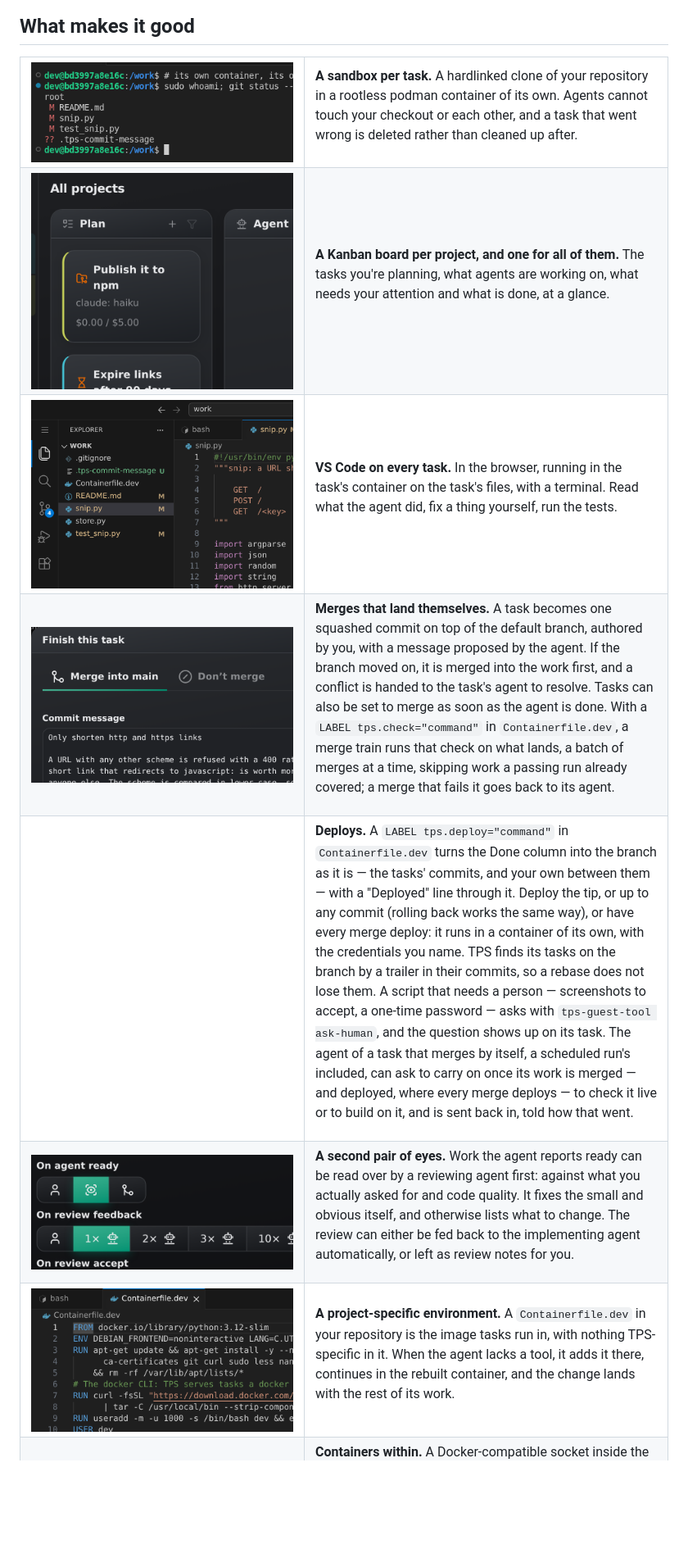
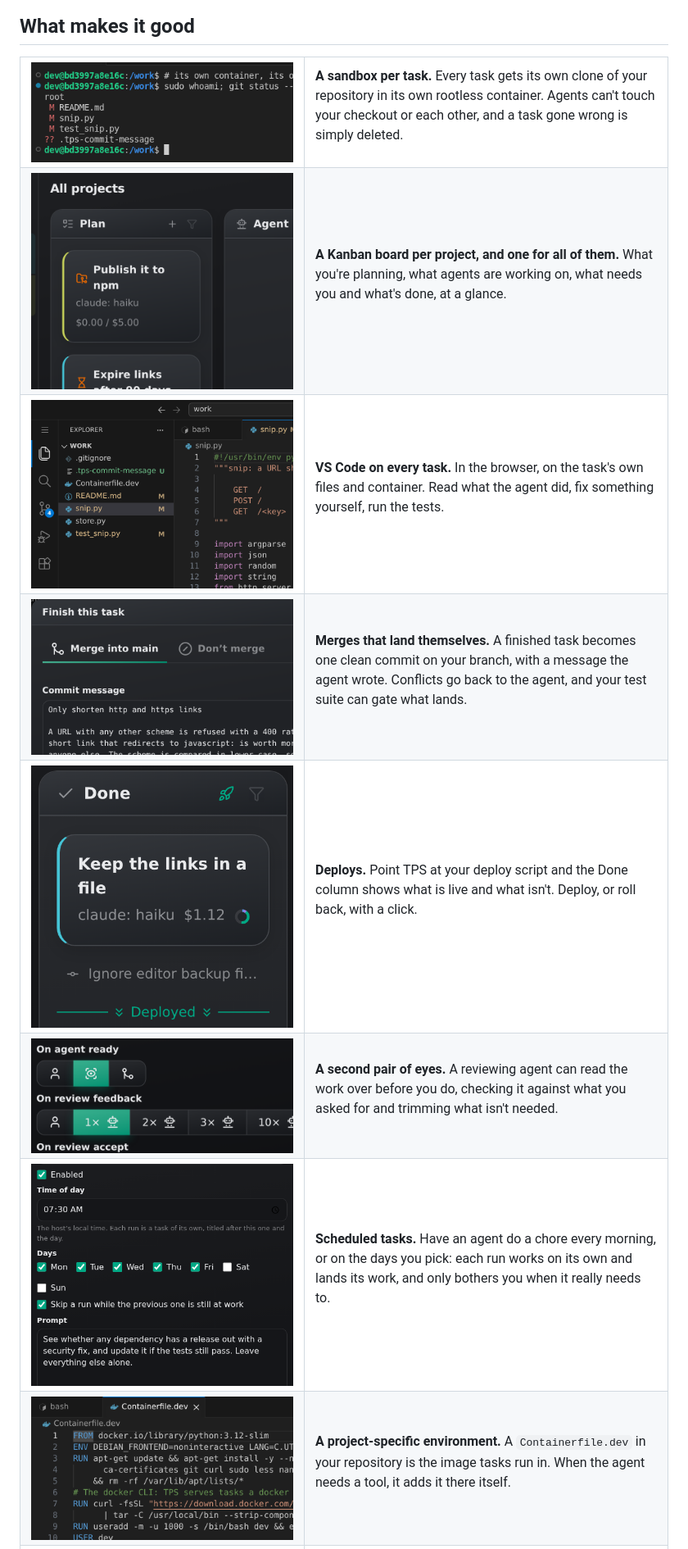
Before and after one commit to vanviegen/tps, a Markdown page: README.md, the part around the change printed below. Shown: that part at 82% size. GitHub-like rendering; pictures changed too: doc/features/deploys.png (added), doc/features/scheduled.png (added); blank space fills up the shorter version.

```diff
--- a/README.md
+++ b/README.md
@@ -14,66 +14,53 @@ side-by-side, backed by its own lightweight sandbox container and repository.
 <table>
 <tr><td width="320"><img src="doc/features/sandbox.png" width="320" alt=""></td><td>
 
-**A sandbox per task.** A hardlinked clone of your repository in a rootless
-podman container of its own. Agents cannot touch your checkout or each other,
-and a task that went wrong is deleted rather than cleaned up after.
+**A sandbox per task.** Every task gets its own clone of your repository in
+its own rootless container. Agents can't touch your checkout or each other, and
+a task gone wrong is simply deleted.
 
 </td></tr>
 <tr><td width="320"><img src="doc/features/board.png" width="320" alt=""></td><td>
 
-**A Kanban board per project, and one for all of them.** The tasks you're
-planning, what agents are working on, what needs your attention and what is
-done, at a glance.
+**A Kanban board per project, and one for all of them.** What you're
+planning, what agents are working on, what needs you and what's done, at a
+glance.
 
 </td></tr>
 <tr><td width="320"><img src="doc/features/vscode.png" width="320" alt=""></td><td>
 
-**VS Code on every task.** In the browser, running in the task's container on
-the task's files, with a terminal. Read what the agent did, fix a thing
-yourself, run the tests.
+**VS Code on every task.** In the browser, on the task's own files and
+container. Read what the agent did, fix something yourself, run the tests.
 
 </td></tr>
 <tr><td width="320"><img src="doc/features/merge.png" width="320" alt=""></td><td>
 
-**Merges that land themselves.** A task becomes one squashed commit on top of
-the default branch, authored by you, with a message proposed by the agent. If
-the branch moved on, it is merged into the work first, and a conflict is
-handed to the task's agent to resolve. Tasks can also be set to merge as soon
-as the agent is done. With a `LABEL tps.check="command"` in `Containerfile.dev`,
-a merge train runs that check on what lands, a batch of merges at a time,
-skipping work a passing run already covered; a merge that fails it goes back to
-its agent.
+**Merges that land themselves.** A finished task becomes one clean commit on
+your branch, with a message the agent wrote. Conflicts go back to the agent,
+and your test suite can gate what lands.
 
 </td></tr>
-<tr><td width="320"></td><td>
+<tr><td width="320"><img src="doc/features/deploys.png" width="320" alt=""></td><td>
 
-**Deploys.** A `LABEL tps.deploy="command"` in `Containerfile.dev` turns the
-Done column into the branch as it is — the tasks' commits, and your own between
-them — with a "Deployed" line through it. Deploy the tip, or up to any commit
-(rolling back works the same way), or have every merge deploy: it runs in a
-container of its own, with the credentials you name. TPS finds its tasks on the
-branch by a trailer in their commits, so a rebase does not lose them. A script
-that needs a person — screenshots to accept, a one-time password — asks with
-`tps-guest-tool ask-human`, and the question shows up on its task. The agent
-of a task that merges by itself, a scheduled run's included, can ask to carry
-on once its work is merged — and deployed, where every merge deploys — to check
-it live or to build on it, and is sent back in, told how that went.
+**Deploys.** Point TPS at your deploy script and the Done column shows what is
+live and what isn't. Deploy, or roll back, with a click.
 
 </td></tr>
 <tr><td width="320"><img src="doc/features/review.png" width="320" alt=""></td><td>
 
-**A second pair of eyes.** Work the agent reports ready can be read over by a
-reviewing agent first: against what you actually asked for and code quality. It
-fixes the small and obvious itself, and otherwise lists what to change. The
-review can either be fed back to the implementing agent automatically, or left
-as review notes for you.
+**A second pair of eyes.** A reviewing agent can read the work over before you
+do, checking it against what you asked for and trimming what isn't needed.
+
+</td></tr>
+<tr><td width="320"><img src="doc/features/scheduled.png" width="320" alt=""></td><td>
+
+**Scheduled tasks.** Have an agent do a chore every morning, or on the days you
+pick: each run works on its own and lands its work, and only bothers you when
+it really needs to.
 
 </td></tr>
 <tr><td width="320"><img src="doc/features/environment.png" width="320" alt=""></td><td>
 
-**A project-specific environment.** A `Containerfile.dev` in
-your repository is the image tasks run in, with nothing TPS-specific in it.
-When the agent lacks a tool, it adds it there, continues in the rebuilt
-container, and the change lands with the rest of its work.
+**A project-specific environment.** A `Containerfile.dev` in your repository is
+the image tasks run in. When the agent needs a tool, it adds it there itself.
 
 </td></tr>
```
Also changed, not shown: other parts of README.md (+36 -67 lines), doc/features/containers.png (added), 3 other files.
